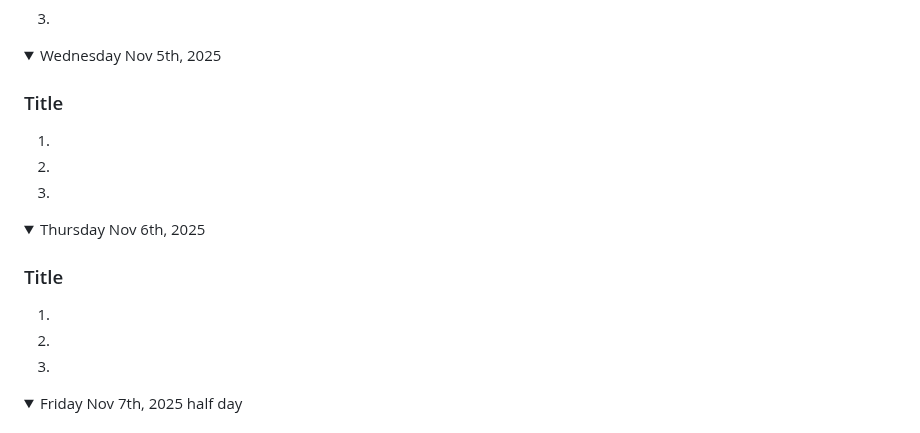
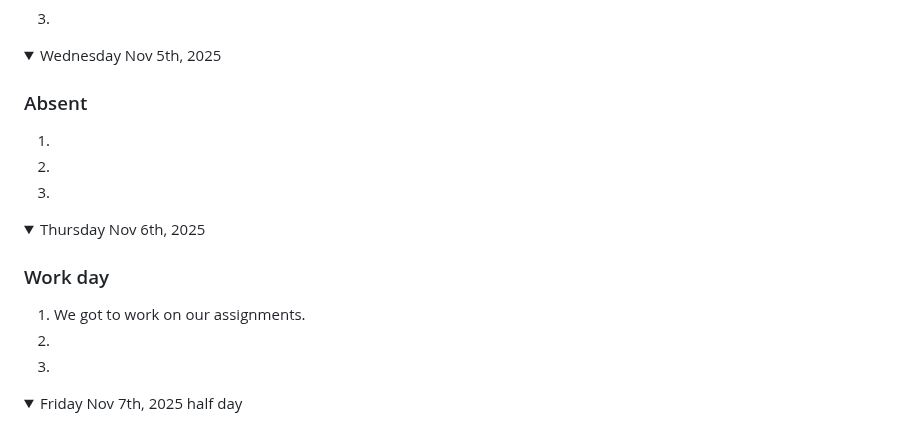
Before and after one commit to nolan-b-mss/game-dev-nolan-2025, a Markdown page: README.md, the part around the change. Rendered like a GitHub page.

```diff
--- a/README.md
+++ b/README.md
@@ -409,7 +409,7 @@ Note: If you have a link to an assignment that has not been marked, put "open" a
 
 <details  open><summary>Wednesday Nov 5th, 2025</summary>
 
-### Title
+### Absent
 1.
 1.
 1.
@@ -418,8 +418,8 @@ Note: If you have a link to an assignment that has not been marked, put "open" a
 
 <details  open><summary>Thursday Nov 6th, 2025</summary>
 
-### Title
-1.
+### Work day
+1. We got to work on our assignments.
 1.
 1.
 
```
